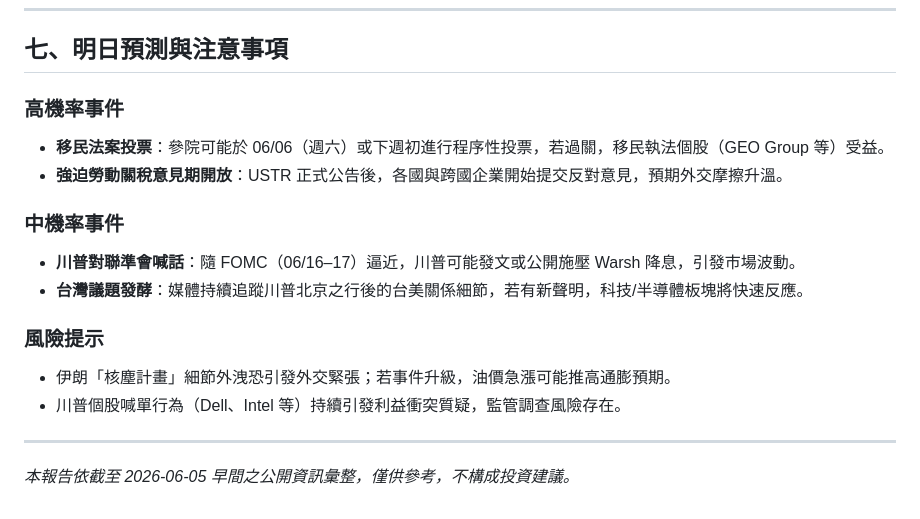
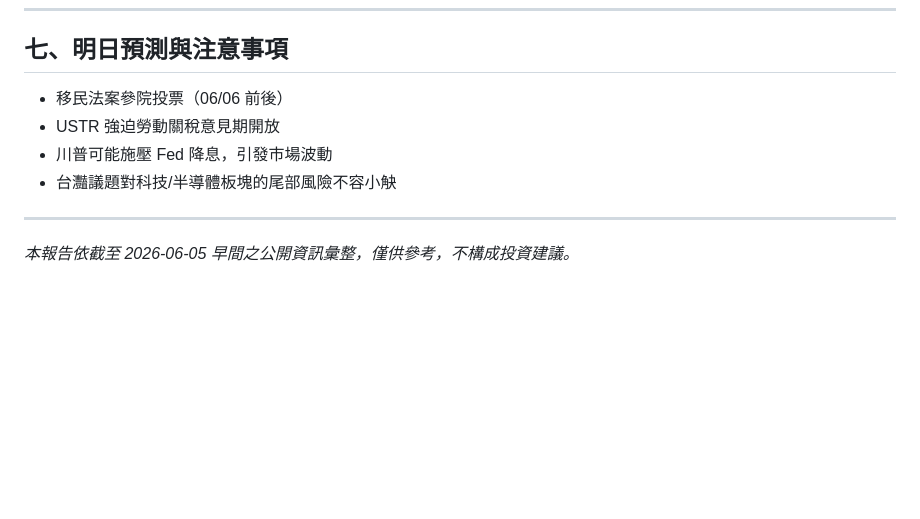
Before and after one commit to oppo123414013-afk/SHIHWEI, a Markdown page: reports/trump/trump_daily_2026-06-05.md, the part around one of its changes. Drawn GitHub-style; blank space fills up the shorter version.

```diff
--- a/reports/trump/trump_daily_2026-06-05.md
+++ b/reports/trump/trump_daily_2026-06-05.md
@@ -133,17 +68,10 @@ Pageya 是 AI 驅動的信貸網絡公司，核心業務依賴消費信貸市場
 
 ## 七、明日預測與注意事項
 
-### 高機率事件
-- **移民法案投票**：參院可能於 06/06（週六）或下週初進行程序性投票，若過關，移民執法個股（GEO Group 等）受益。
-- **強迫勞動關稅意見期開放**：USTR 正式公告後，各國與跨國企業開始提交反對意見，預期外交摩擦升溫。
-
-### 中機率事件
-- **川普對聯準會喊話**：隨 FOMC（06/16–17）逼近，川普可能發文或公開施壓 Warsh 降息，引發市場波動。
-- **台灣議題發酵**：媒體持續追蹤川普北京之行後的台美關係細節，若有新聲明，科技/半導體板塊將快速反應。
-
-### 風險提示
-- 伊朗「核塵計畫」細節外洩恐引發外交緊張；若事件升級，油價急漲可能推高通膨預期。
-- 川普個股喊單行為（Dell、Intel 等）持續引發利益衝突質疑，監管調查風險存在。
+- 移民法案參院投票（06/06 前後）
+- USTR 強迫勞動關稅意見期開放
+- 川普可能施壓 Fed 降息，引發市場波動
+- 台灩議題對科技/半導體板塊的尾部風險不容小觖
 
 ---
 
```
Also changed, not shown: other parts of reports/trump/trump_daily_2026-06-05.md (+21 -86 lines).
